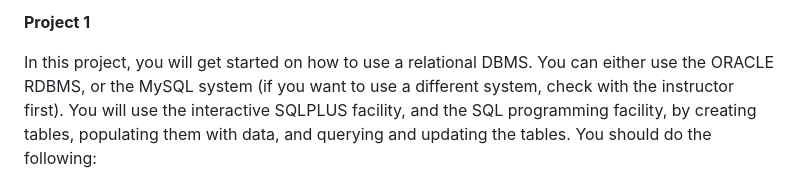
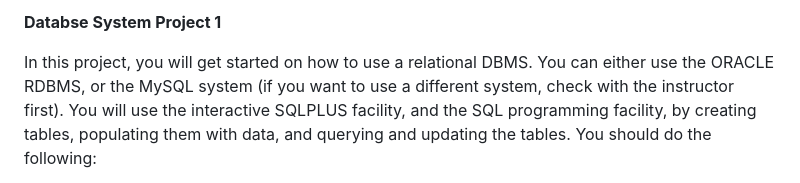
Before and after one commit to latheeshmangeri/Assignments, a Markdown page: Project_1/README.md, the part around the change. GitHub-like rendering.

```diff
--- a/Project_1/README.md
+++ b/Project_1/README.md
@@ -1,5 +1,5 @@
 
-**Project 1**
+**Databse System Project 1**
 
 In this project, you will get started on how to use a relational DBMS. You can either use the ORACLE RDBMS, or the MySQL system (if you want to use a different system, check with the instructor first). You will use the interactive SQLPLUS facility, and the SQL programming facility, by creating tables, populating them with data, and querying and updating the tables. You should do the following:
 
```
